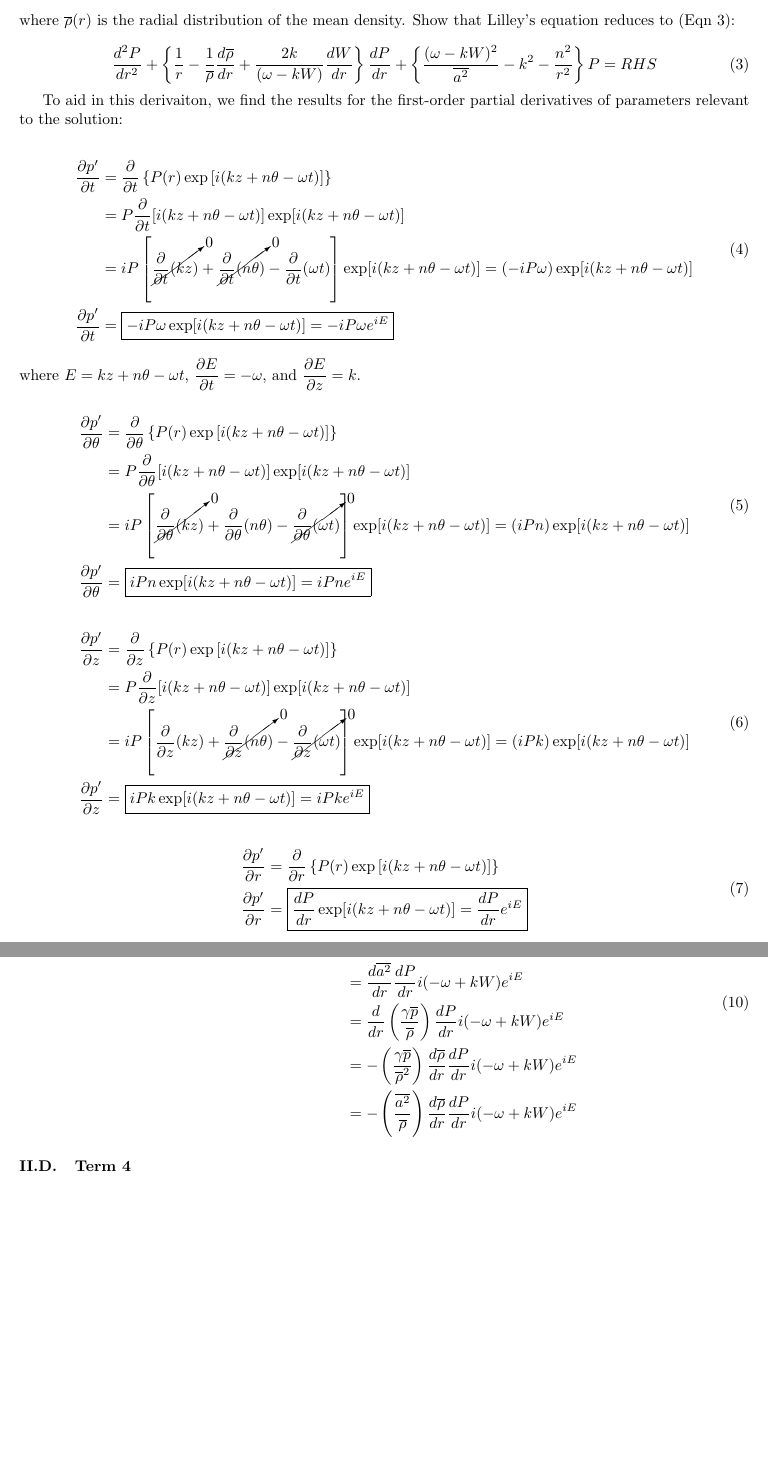
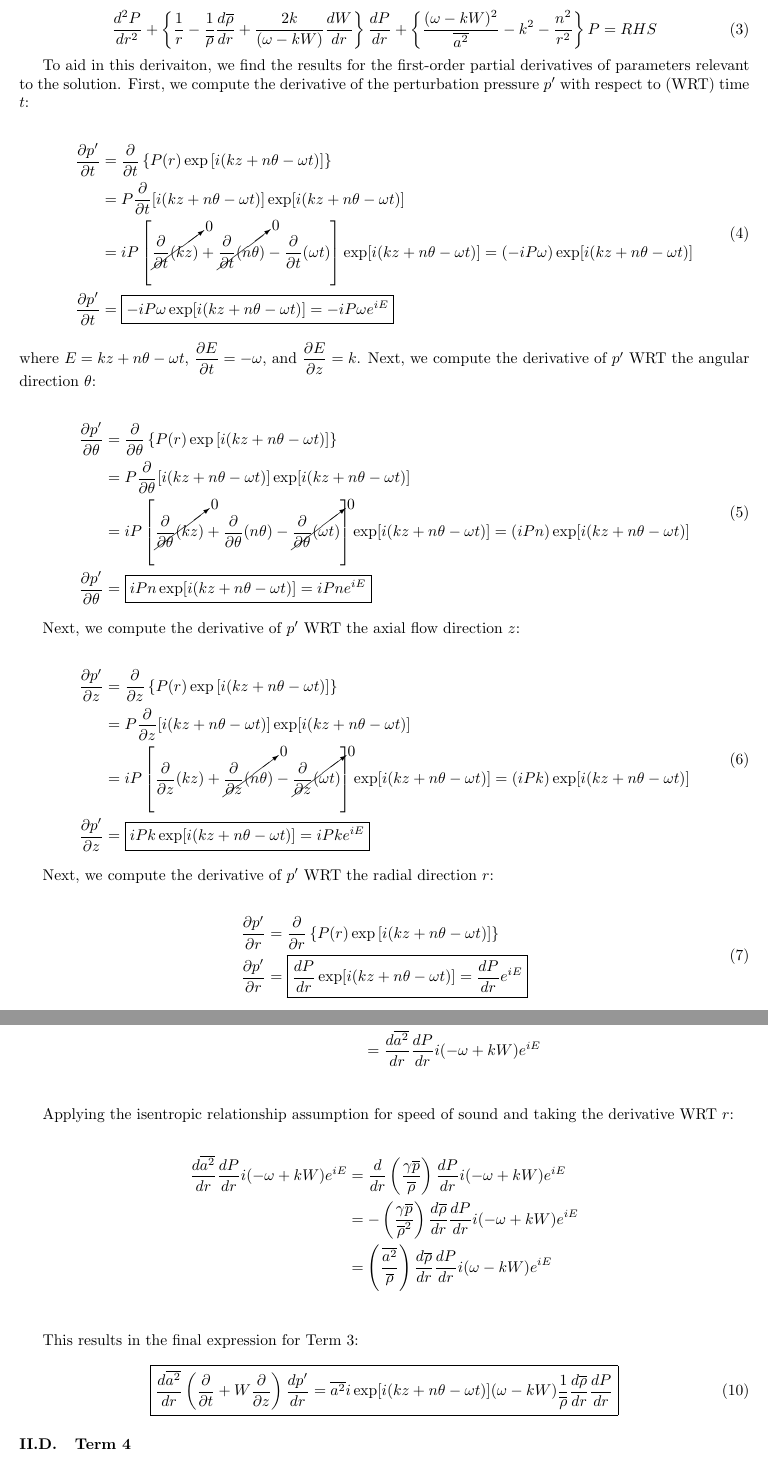
Before and after one commit to lhalstro/mae298_aeroacoustics, a LaTeX problem sheet (work/hw2/writeup/MAE298_LHalstrom_HW2_LilleyEqn.tex): two parts of pages 2 and 3 of 9 before the commit and two parts of pages 2 and 4 of 9 after it, joined at a grey line, cut at the place of the change, the shorter picture padded with empty space. Compiled offline with pdfLaTeX.

Commit message:
rearranged final order of terms

```diff
--- a/work/hw2/writeup/MAE298_LHalstrom_HW2_LilleyEqn.tex
+++ b/work/hw2/writeup/MAE298_LHalstrom_HW2_LilleyEqn.tex
@@ -141,7 +142,7 @@ p'(r, \theta, z, t) \sim P(r) \exp\left[ i(kz + n\theta -\omega t) \right]
 \right\} P = RHS
 \end{equation}
 
-To aid in this derivaiton, we find the results for the first-order partial derivatives of parameters relevant to the solution:
+To aid in this derivaiton, we find the results for the first-order partial derivatives of parameters relevant to the solution.  First, we compute the derivative of the perturbation pressure $p'$ with respect to (WRT) time $t$:
 
 \newcommand\expterm{i(kz + n\theta -\omega t)}%terms in exponential
 \begin{equation} \label{dpdt}
@@ -158,9 +159,7 @@ To aid in this derivaiton, we find the results for the first-order partial deriv
 \end{split}
 \end{equation}
 
-\noindent where $E=kz + n\theta -\omega t$, $\dfrac{\partial E}{\partial t} = -\omega$, and $\dfrac{\partial E}{\partial z} = k$.
-
-% Additionally, $\dfrac{\partial}{\partial t} E^ne^{iE} = E^{n+1}e^{iE}$, and $\dfrac{\partial}{\partial z} E^ne^{iE} = $
+\noindent where $E=kz + n\theta -\omega t$, $\dfrac{\partial E}{\partial t} = -\omega$, and $\dfrac{\partial E}{\partial z} = k$.  Next, we compute the derivative of $p'$ WRT the angular direction $\theta$:
 
 \begin{equation} \label{dpdtheta}
 \begin{split}
@@ -176,6 +175,8 @@ To aid in this derivaiton, we find the results for the first-order partial deriv
 \end{split}
 \end{equation}
 
+Next, we compute the derivative of $p'$ WRT the axial flow direction $z$:
+
 \begin{equation} \label{dpdz}
 \begin{split}
 \dfrac{\partial p'}{\partial z} &= \dfrac{\partial}{\partial z}
@@ -190,6 +191,8 @@ To aid in this derivaiton, we find the results for the first-order partial deriv
 \end{split}
 \end{equation}
 
+Next, we compute the derivative of $p'$ WRT the radial direction $r$:
+
 \begin{equation} \label{dpdr}
 \begin{split}
 \dfrac{\partial p'}{\partial r} &= \dfrac{\partial}{\partial r}
@@ -277,4 +278,4 @@ Apply solution form to third term of Lilley's equation:
-\begin{split}
+\begin{align*}
 \dfrac{d \overline{a^2}}{dr} \left( \dfrac{\partial}{\partial t} + W \dfrac{\partial}{\partial z} \right) \dfrac{dp'}{dr}
 &= \dfrac{d \overline{a^2}}{dr}
    \left( \dfrac{\partial}{\partial t} + W \dfrac{\partial}{\partial z} \right)
@@ -283,16 +284,47 @@ Apply solution form to third term of Lilley's equation:
    \left( \dfrac{\partial}{\partial t} + W \dfrac{\partial}{\partial z} \right) e^{iE} \\
 &= \dfrac{d \overline{a^2}}{dr} \dfrac{dP}{dr}
     i(-\omega + kW) e^{iE} \\
+\end{align*}
+
+Applying the isentropic relationship assumption for speed of sound and taking the derivative WRT $r$:
+
+\begin{align*}
+\dfrac{d \overline{a^2}}{dr} \dfrac{dP}{dr}
+    i(-\omega + kW) e^{iE}
 &= \dfrac{d}{dr} \left(\dfrac{\gamma \overline{p}}{\overline{\rho}}\right)
     \dfrac{dP}{dr} i(-\omega + kW) e^{iE} \\
 &= -\left(\dfrac{\gamma \overline{p}}{\overline{\rho}^2}\right) \frac{d \overline{\rho}}{dr}
     \dfrac{dP}{dr} i(-\omega + kW) e^{iE} \\
-&= -\left(\dfrac{\overline{a^2}}{\overline{\rho}}\right) \frac{d \overline{\rho}}{dr}
-    \dfrac{dP}{dr} i(-\omega + kW) e^{iE} \\
-\end{split}
+&= \left(\dfrac{\overline{a^2}}{\overline{\rho}}\right) \frac{d \overline{\rho}}{dr} \dfrac{dP}{dr} i(\omega - kW) e^{iE} \\
+\end{align*}
+
+This results in the final expression for Term 3:
+
+\begin{equation}
+\boxed{\dfrac{d \overline{a^2}}{dr} \left( \dfrac{\partial}{\partial t} + W \dfrac{\partial}{\partial z} \right) \dfrac{dp'}{dr}
+= \overline{a^2} i\exp[i(kz + n\theta -\omega t)] (\omega - kW)
+    \dfrac{1}{\overline{\rho}}\frac{d \overline{\rho}}{dr} \dfrac{dP}{dr} }
 \end{equation}
 
 
+% \begin{equation}
+% \begin{split}
+% \dfrac{d \overline{a^2}}{dr} \left( \dfrac{\partial}{\partial t} + W \dfrac{\partial}{\partial z} \right) \dfrac{dp'}{dr}
+% &= \dfrac{d \overline{a^2}}{dr}
+%    \left( \dfrac{\partial}{\partial t} + W \dfrac{\partial}{\partial z} \right)
+%    \dfrac{dP}{dr} e^{iE}  \\
+% &= \dfrac{d \overline{a^2}}{dr} \dfrac{dP}{dr}
+%    \left( \dfrac{\partial}{\partial t} + W \dfrac{\partial}{\partial z} \right) e^{iE} \\
+% &= \dfrac{d \overline{a^2}}{dr} \dfrac{dP}{dr}
+%     i(-\omega + kW) e^{iE} \\
+% &= \dfrac{d}{dr} \left(\dfrac{\gamma \overline{p}}{\overline{\rho}}\right)
+%     \dfrac{dP}{dr} i(-\omega + kW) e^{iE} \\
+% &= -\left(\dfrac{\gamma \overline{p}}{\overline{\rho}^2}\right) \frac{d \overline{\rho}}{dr}
+%     \dfrac{dP}{dr} i(-\omega + kW) e^{iE} \\
+% &= -\left(\dfrac{\overline{a^2}}{\overline{\rho}}\right) \frac{d \overline{\rho}}{dr}
+%     \dfrac{dP}{dr} i(-\omega + kW) e^{iE} \\
+% \end{split}
+% \end{equation}
 
 
 
```
Also changed, not shown: work/hw2/writeup/MAE298_LHalstrom_HW2_LilleyEqn.pdf, work/hw2/writeup/MAE298_LHalstrom_HW2_LilleyEqn.tex (40 more changed lines).
